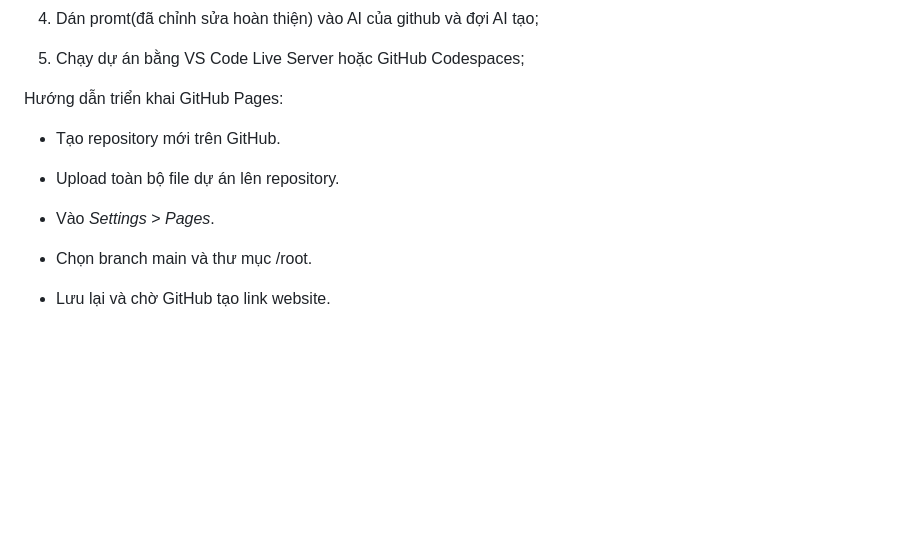
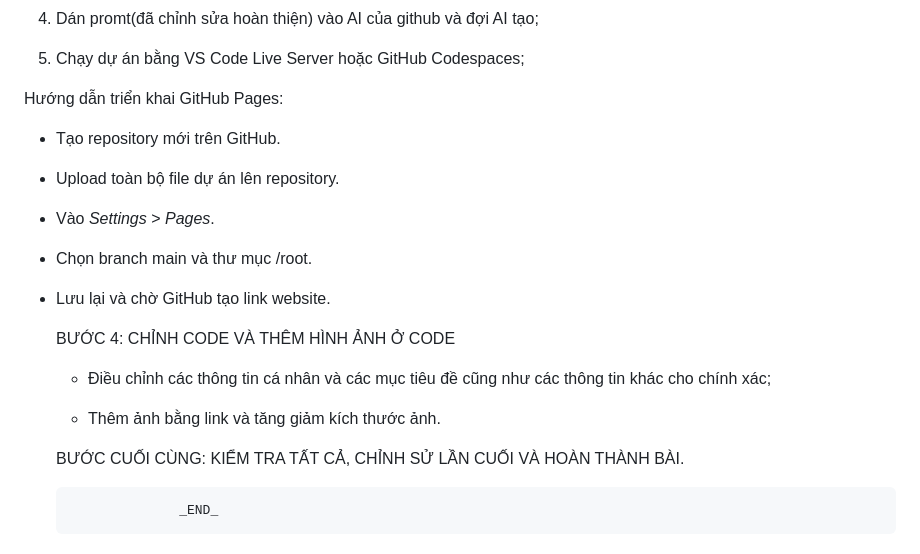
Before and after one commit to bichngocc22/Portfolio-, a Markdown page: README.md, the part around the change. Drawn GitHub-style; blank space fills up the shorter version.

```diff
--- a/README.md
+++ b/README.md
@@ -216,7 +216,7 @@ BƯỚC 3: DÙNG GITHUB:
 
 5. Chạy dự án bằng VS Code Live Server hoặc GitHub Codespaces;
 
- Hướng dẫn triển khai GitHub Pages:
+Hướng dẫn triển khai GitHub Pages:
 
  - Tạo repository mới trên GitHub.
 
@@ -227,3 +227,12 @@ BƯỚC 3: DÙNG GITHUB:
  - Chọn branch main và thư mục /root.
 
  - Lưu lại và chờ GitHub tạo link website.
+
+   BƯỚC 4: CHỈNH CODE VÀ THÊM HÌNH ẢNH Ở CODE
+   - Điều chỉnh các thông tin cá nhân và các mục tiêu đề cũng như các thông tin khác cho chính xác;
+
+   - Thêm ảnh bằng link và tăng giảm kích thước ảnh.
+
+   BƯỚC CUỐI CÙNG: KIỂM TRA TẤT CẢ, CHỈNH SỬ LẦN CUỐI VÀ HOÀN THÀNH BÀI.
+
+                     _END_
```
